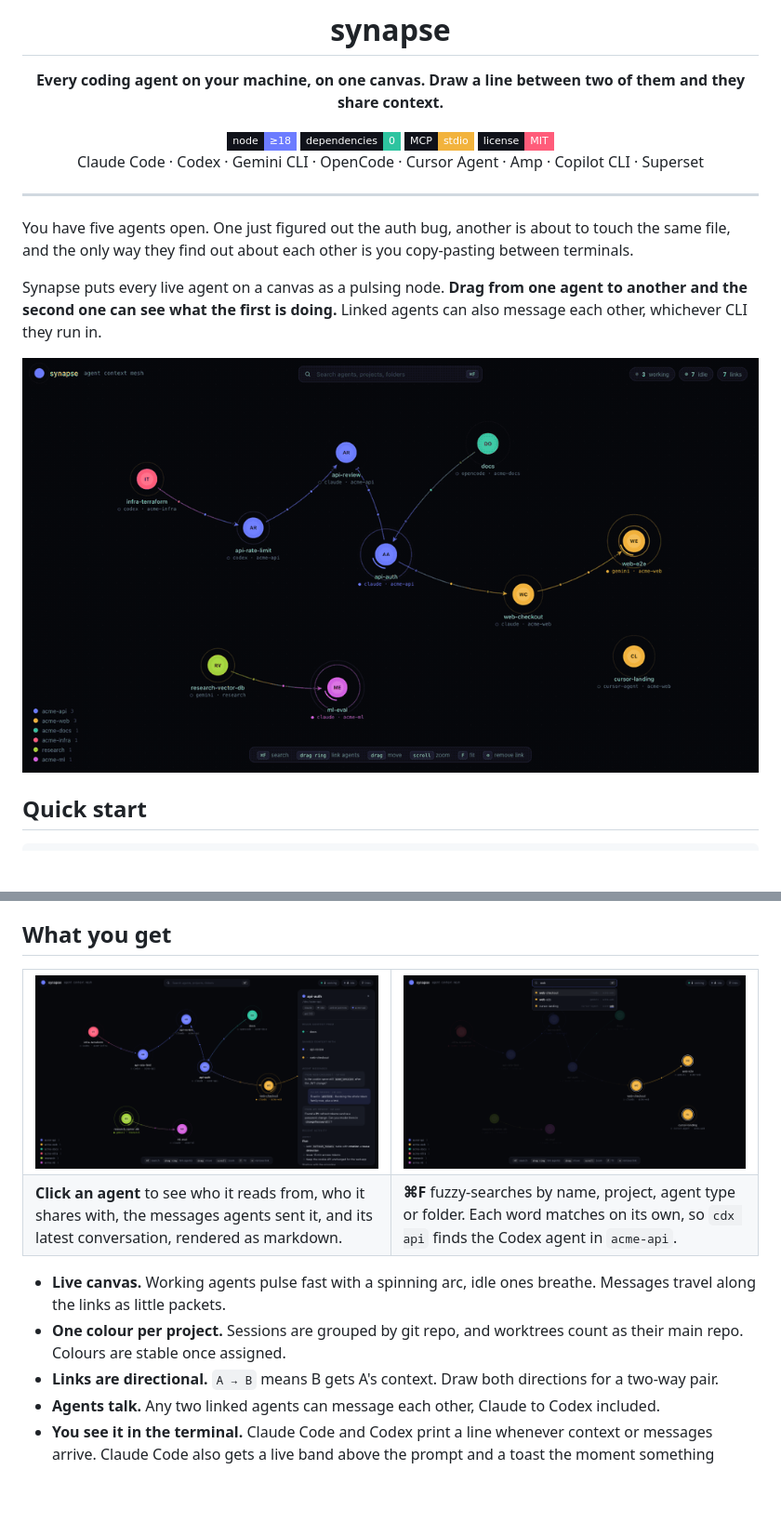
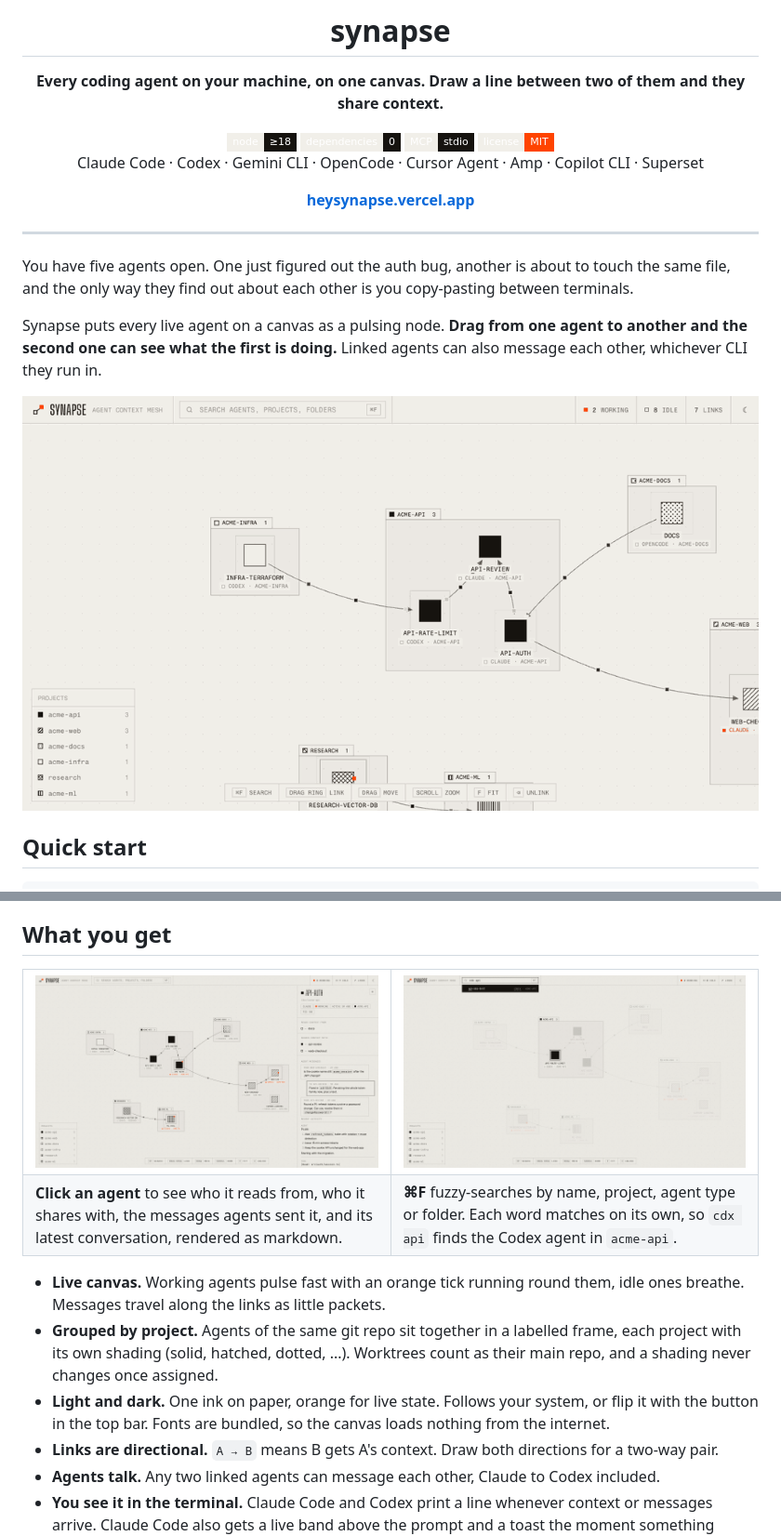
Before and after one commit to VishiATChoudhary/synapse, a Markdown page: README.md, 2 parts joined by grey strips. Shown at 93% size. Rendered like a GitHub page; pictures changed too: assets/canvas.gif, assets/panel.png, assets/search.png; badges without logos; blank space fills up the shorter version.

```diff
--- a/README.md
+++ b/README.md
@@ -6,12 +6,14 @@
 
 **Every coding agent on your machine, on one canvas. Draw a line between two of them and they share context.**
 
-<img alt="Node 18+" src="https://img.shields.io/badge/node-%E2%89%A518-6C7CFF?style=flat-square&labelColor=10121a">
-<img alt="Zero dependencies" src="https://img.shields.io/badge/dependencies-0-2EC4A0?style=flat-square&labelColor=10121a">
-<img alt="MCP" src="https://img.shields.io/badge/MCP-stdio-F2B33D?style=flat-square&labelColor=10121a">
-<img alt="MIT" src="https://img.shields.io/badge/license-MIT-FF5C7A?style=flat-square&labelColor=10121a">
+<img alt="Node 18+" src="https://img.shields.io/badge/node-%E2%89%A518-16130F?style=flat-square&labelColor=F1EFE9">
+<img alt="Zero dependencies" src="https://img.shields.io/badge/dependencies-0-16130F?style=flat-square&labelColor=F1EFE9">
+<img alt="MCP" src="https://img.shields.io/badge/MCP-stdio-16130F?style=flat-square&labelColor=F1EFE9">
+<img alt="MIT" src="https://img.shields.io/badge/license-MIT-FF4400?style=flat-square&labelColor=F1EFE9">
 
 Claude Code · Codex · Gemini CLI · OpenCode · Cursor Agent · Amp · Copilot CLI · Superset
+
+**[heysynapse.vercel.app](https://heysynapse.vercel.app)**
 
 </div>
 
@@ -54,8 +56,9 @@ http://localhost:4848 and leaves your real sessions alone.
 </tr>
 </table>
 
-- **Live canvas.** Working agents pulse fast with a spinning arc, idle ones breathe. Messages travel along the links as little packets.
-- **One colour per project.** Sessions are grouped by git repo, and worktrees count as their main repo. Colours are stable once assigned.
+- **Live canvas.** Working agents pulse fast with an orange tick running round them, idle ones breathe. Messages travel along the links as little packets.
+- **Grouped by project.** Agents of the same git repo sit together in a labelled frame, each project with its own shading (solid, hatched, dotted, ...). Worktrees count as their main repo, and a shading never changes once assigned.
+- **Light and dark.** One ink on paper, orange for live state. Follows your system, or flip it with the button in the top bar. Fonts are bundled, so the canvas loads nothing from the internet.
 - **Links are directional.** `A → B` means B gets A's context. Draw both directions for a two-way pair.
 - **Agents talk.** Any two linked agents can message each other, Claude to Codex included.
 - **You see it in the terminal.** Claude Code and Codex print a line whenever context or messages arrive. Claude Code also gets a live band above the prompt and a toast the moment something connects.
```
Also changed, not shown: other parts of README.md (+2 -0 lines), public/fonts/LICENSE.md (added, +6 -0 lines), assets/canvas.png, 7 other files.
